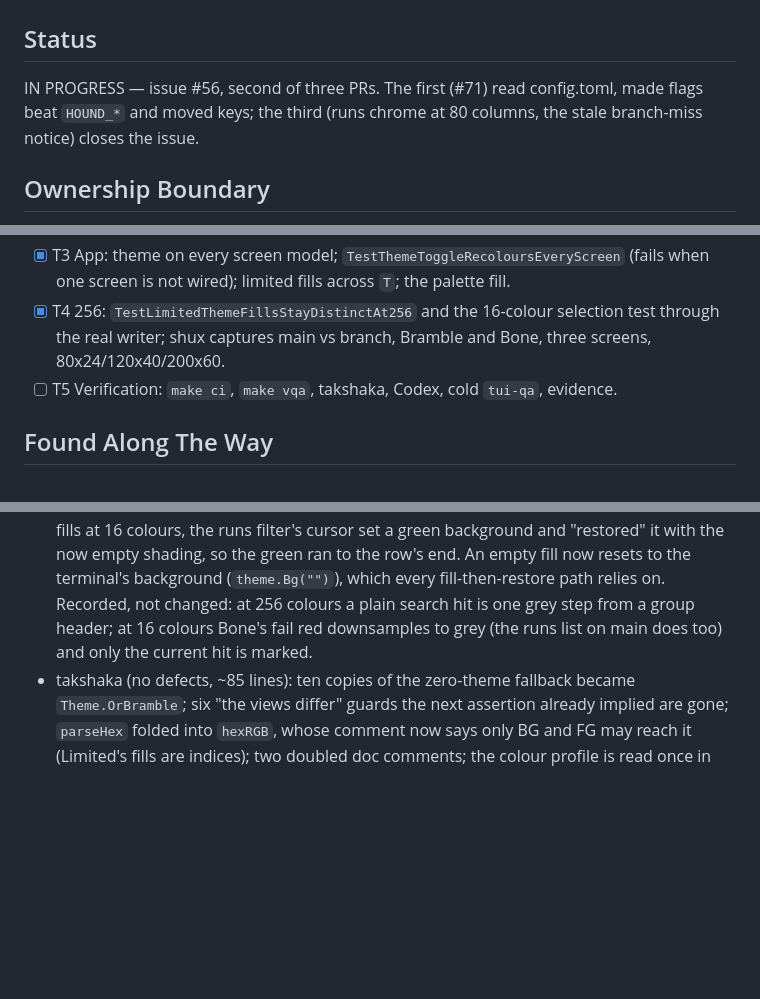
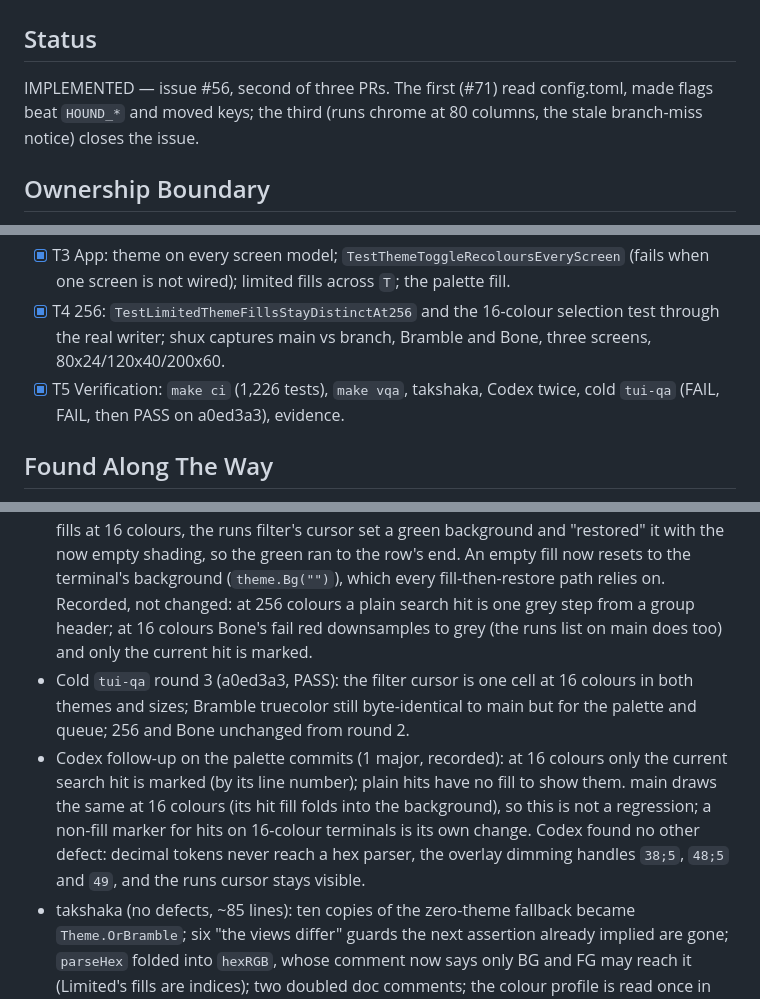
Before and after one commit to indrasvat/gh-hound, a Markdown page: docs/tasks/430-theme-tokens-every-screen.md, 3 parts joined by grey strips. GitHub-like rendering; blank space fills up the shorter version.

Commit message:
docs(tasks): 430 is implemented; QA ledger round 3
Refs #56

Claude-Session: https://claude.ai/code/session_01AwVAUAMcxqtH1jrSHoxf7K

```diff
--- a/docs/tasks/430-theme-tokens-every-screen.md
+++ b/docs/tasks/430-theme-tokens-every-screen.md
@@ -2,7 +2,7 @@
 
 ## Status
 
-IN PROGRESS — issue #56, second of three PRs. The first (#71) read config.toml, made flags beat `HOUND_*` and moved keys; the third (runs chrome at 80 columns, the stale branch-miss notice) closes the issue.
+IMPLEMENTED — issue #56, second of three PRs. The first (#71) read config.toml, made flags beat `HOUND_*` and moved keys; the third (runs chrome at 80 columns, the stale branch-miss notice) closes the issue.
 
 ## Ownership Boundary
 
@@ -23,12 +23,14 @@ IN PROGRESS — issue #56, second of three PRs. The first (#71) read config.toml
 - [x] T2 Screens: log, failure, watch and board, detail, diff, flakes, queue, caches, workflows themed; byte-identity on Bramble checked against 2,000+ rendered frames before and after; a Bone test per package.
 - [x] T3 App: theme on every screen model; `TestThemeToggleRecoloursEveryScreen` (fails when one screen is not wired); limited fills across `T`; the palette fill.
 - [x] T4 256: `TestLimitedThemeFillsStayDistinctAt256` and the 16-colour selection test through the real writer; shux captures main vs branch, Bramble and Bone, three screens, 80x24/120x40/200x60.
-- [ ] T5 Verification: `make ci`, `make vqa`, takshaka, Codex, cold `tui-qa`, evidence.
+- [x] T5 Verification: `make ci` (1,226 tests), `make vqa`, takshaka, Codex twice, cold `tui-qa` (FAIL, FAIL, then PASS on a0ed3a3), evidence.
 
 ## Found Along The Way
 
 - Chrome kept its own hex-to-SGR helper beside the runs list's; both now use the theme's.
 - Cold `tui-qa` round 1 (05f0ea6, FAIL; Bramble truecolor byte-identical to main, Bone recolours every screen): at 256 colours the cube tints (58, 94, 23) were as bright as dim text, so line numbers, timestamps and a search inside a timestamp could not be read on hit and fold rows; at 16 colours fills landed on the text's own colour (the selected run's detail, a failed step red on red, a fold label cyan on cyan). Fixed as above, with a contrast test per fill and a no-fills test at 16. Also: Bone QA needs OSC 10 and 11 (a foreground as well as a background), as a real light terminal sets both.
 - Cold `tui-qa` round 2 (0be06b7, FAIL on one new P2; both round-1 findings fixed): with no fills at 16 colours, the runs filter's cursor set a green background and "restored" it with the now empty shading, so the green ran to the row's end. An empty fill now resets to the terminal's background (`theme.Bg("")`), which every fill-then-restore path relies on. Recorded, not changed: at 256 colours a plain search hit is one grey step from a group header; at 16 colours Bone's fail red downsamples to grey (the runs list on main does too) and only the current hit is marked.
+- Cold `tui-qa` round 3 (a0ed3a3, PASS): the filter cursor is one cell at 16 colours in both themes and sizes; Bramble truecolor still byte-identical to main but for the palette and queue; 256 and Bone unchanged from round 2.
+- Codex follow-up on the palette commits (1 major, recorded): at 16 colours only the current search hit is marked (by its line number); plain hits have no fill to show them. main draws the same at 16 colours (its hit fill folds into the background), so this is not a regression; a non-fill marker for hits on 16-colour terminals is its own change. Codex found no other defect: decimal tokens never reach a hex parser, the overlay dimming handles `38;5`, `48;5` and `49`, and the runs cursor stays visible.
 - takshaka (no defects, ~85 lines): ten copies of the zero-theme fallback became `Theme.OrBramble`; six "the views differ" guards the next assertion already implied are gone; `parseHex` folded into `hexRGB`, whose comment now says only BG and FG may reach it (Limited's fills are indices); two doubled doc comments; the colour profile is read once in `runTUI` and handed to the startup frame and the app.
 - Codex (1 major, 3 minor): the welcome screen and the banner still drew Bramble (the banner's six-step gradient had two colours of its own); the gradient is the `mark` token now and both follow the theme, Bramble byte-identical. The failure panel rebuilt the evidence styles per row; `flakes.EvidenceRows` builds them once. The toggle test could pass on the frame's chrome; it judges the body only, welcome included, and fails when one screen is not wired. Not changed: the `__screen` fixtures render Bramble with truecolor fills (they are VQA's fixed reference frames); Bone and 256-colour behaviour is verified on the real launch path (`__vqa-tui`).
```
Also changed, not shown: 2 other files.
